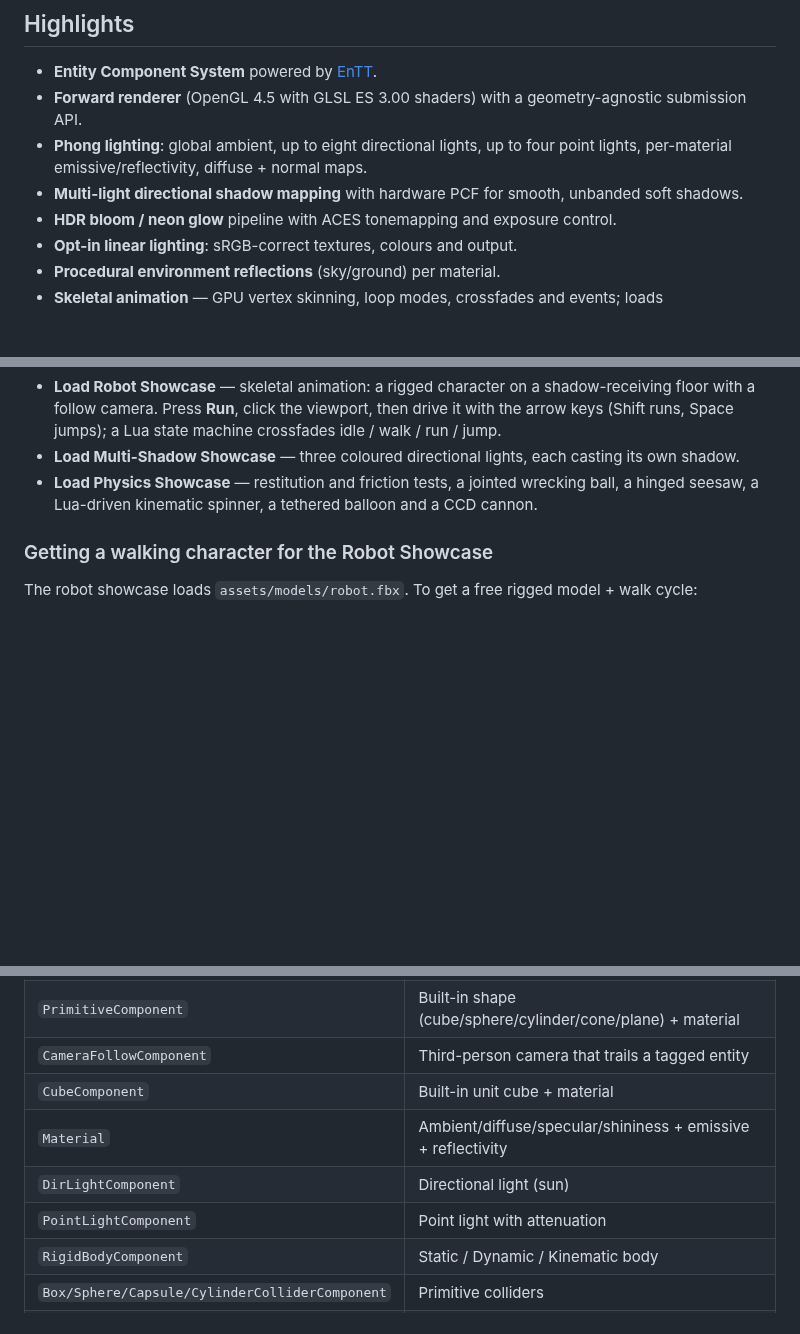
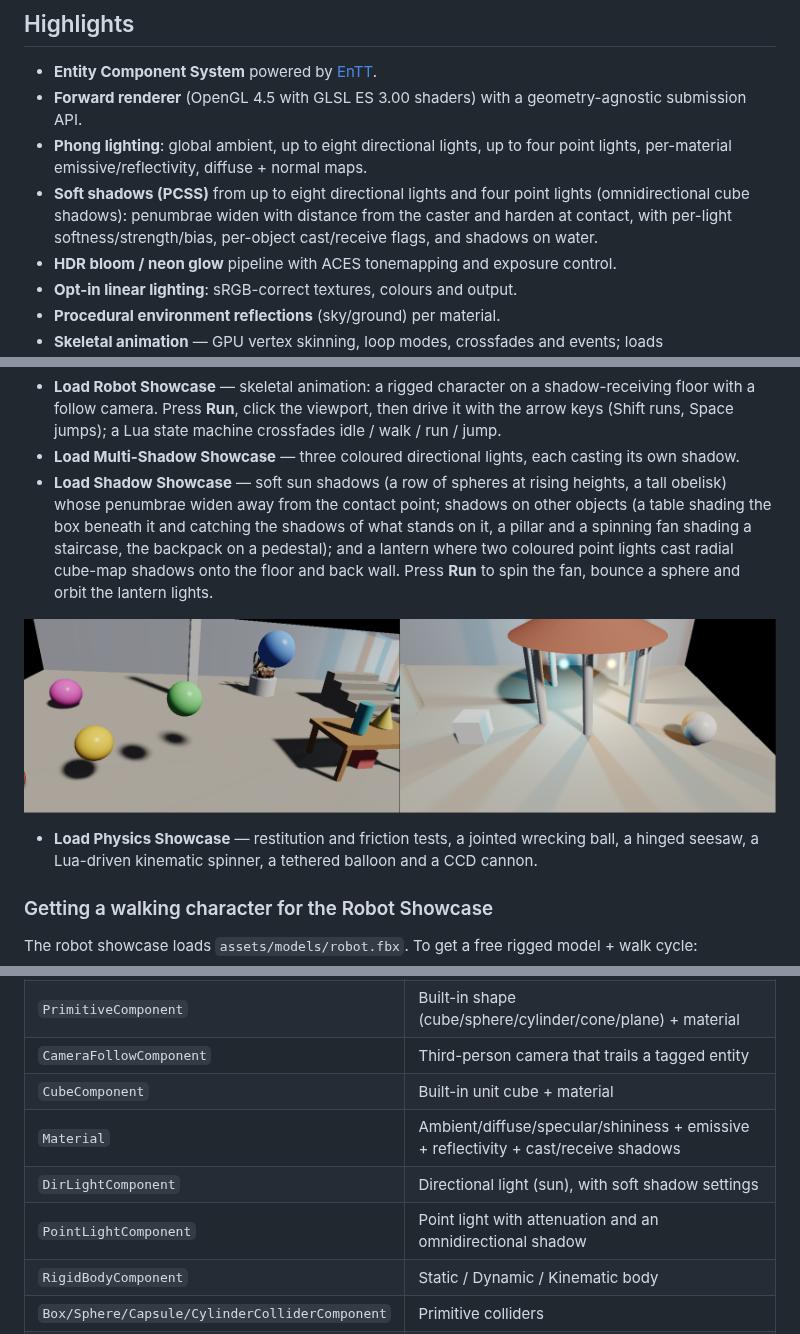
Before and after one commit to Phoenix-flame/Phoenix, a Markdown page: README.md, 3 parts joined by grey strips. Rendered like a GitHub page; pictures changed too: images/soft-shadows.png (added); blank space fills up the shorter version.

```diff
--- a/README.md
+++ b/README.md
@@ -45,7 +45,9 @@ playing, and serializing scenes.
   submission API.
 - **Phong lighting**: global ambient, up to eight directional lights, up to four
   point lights, per-material emissive/reflectivity, diffuse + normal maps.
-- **Multi-light directional shadow mapping** with hardware PCF for smooth, unbanded soft shadows.
+- **Soft shadows (PCSS)** from up to eight directional lights and four point lights (omnidirectional
+  cube shadows): penumbrae widen with distance from the caster and harden at contact, with
+  per-light softness/strength/bias, per-object cast/receive flags, and shadows on water.
 - **HDR bloom / neon glow** pipeline with ACES tonemapping and exposure control.
 - **Opt-in linear lighting**: sRGB-correct textures, colours and output.
 - **Procedural environment reflections** (sky/ground) per material.
@@ -286,6 +331,14 @@ Open via the **File** menu:
   jump.
 - **Load Multi-Shadow Showcase** — three coloured directional lights, each casting its own
   shadow.
+- **Load Shadow Showcase** — soft sun shadows (a row of spheres at rising heights, a tall
+  obelisk) whose penumbrae widen away from the contact point; shadows on other objects (a
+  table shading the box beneath it and catching the shadows of what stands on it, a
+  pillar and a spinning fan shading a staircase, the backpack on a pedestal); and a lantern
+  where two coloured point lights cast radial cube-map shadows onto the floor and back
+  wall. Press **Run** to spin the fan, bounce a sphere and orbit the lantern lights.
+
+![Contact-hardening sun shadows (left) and coloured point-light shadows (right)](images/soft-shadows.png)
 - **Load Physics Showcase** — restitution and friction tests, a jointed wrecking ball, a
   hinged seesaw, a Lua-driven kinematic spinner, a tethered balloon and a CCD cannon.
 
@@ -318,9 +371,9 @@ in [`Sandbox/assets/models/README.txt`](Sandbox/assets/models/README.txt).
 | `PrimitiveComponent` | Built-in shape (cube/sphere/cylinder/cone/plane) + material |
 | `CameraFollowComponent` | Third-person camera that trails a tagged entity |
 | `CubeComponent` | Built-in unit cube + material |
-| `Material` | Ambient/diffuse/specular/shininess + emissive + reflectivity |
-| `DirLightComponent` | Directional light (sun) |
-| `PointLightComponent` | Point light with attenuation |
+| `Material` | Ambient/diffuse/specular/shininess + emissive + reflectivity + cast/receive shadows |
+| `DirLightComponent` | Directional light (sun), with soft shadow settings |
+| `PointLightComponent` | Point light with attenuation and an omnidirectional shadow |
 | `RigidBodyComponent` | Static / Dynamic / Kinematic body |
 | `Box/Sphere/Capsule/CylinderColliderComponent` | Primitive colliders |
 | `MeshColliderComponent` | Convex-hull / triangle-mesh collider |
```
Also changed, not shown: other parts of README.md (+50 -7 lines), images/editor.png, images/shadow-showcase.png (added), 12 other files.
